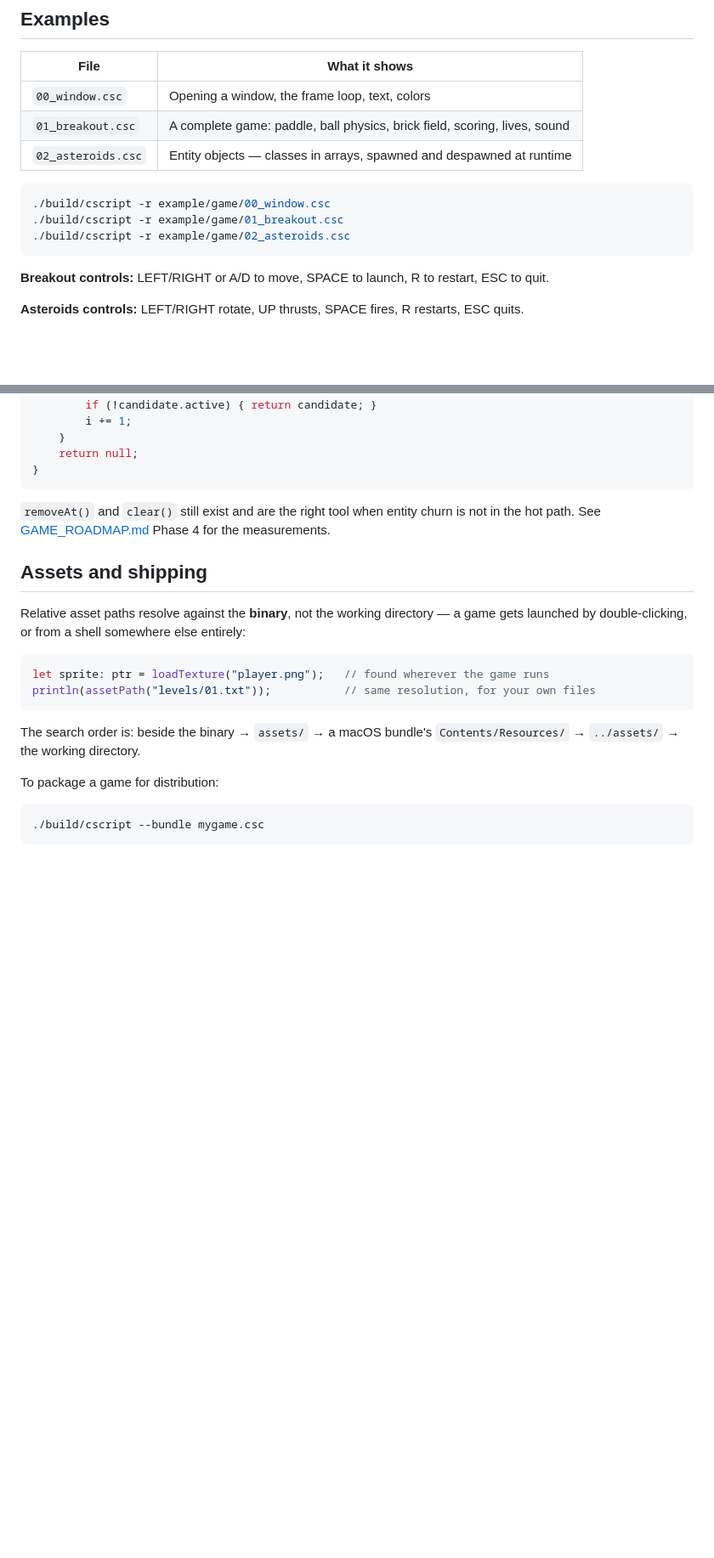
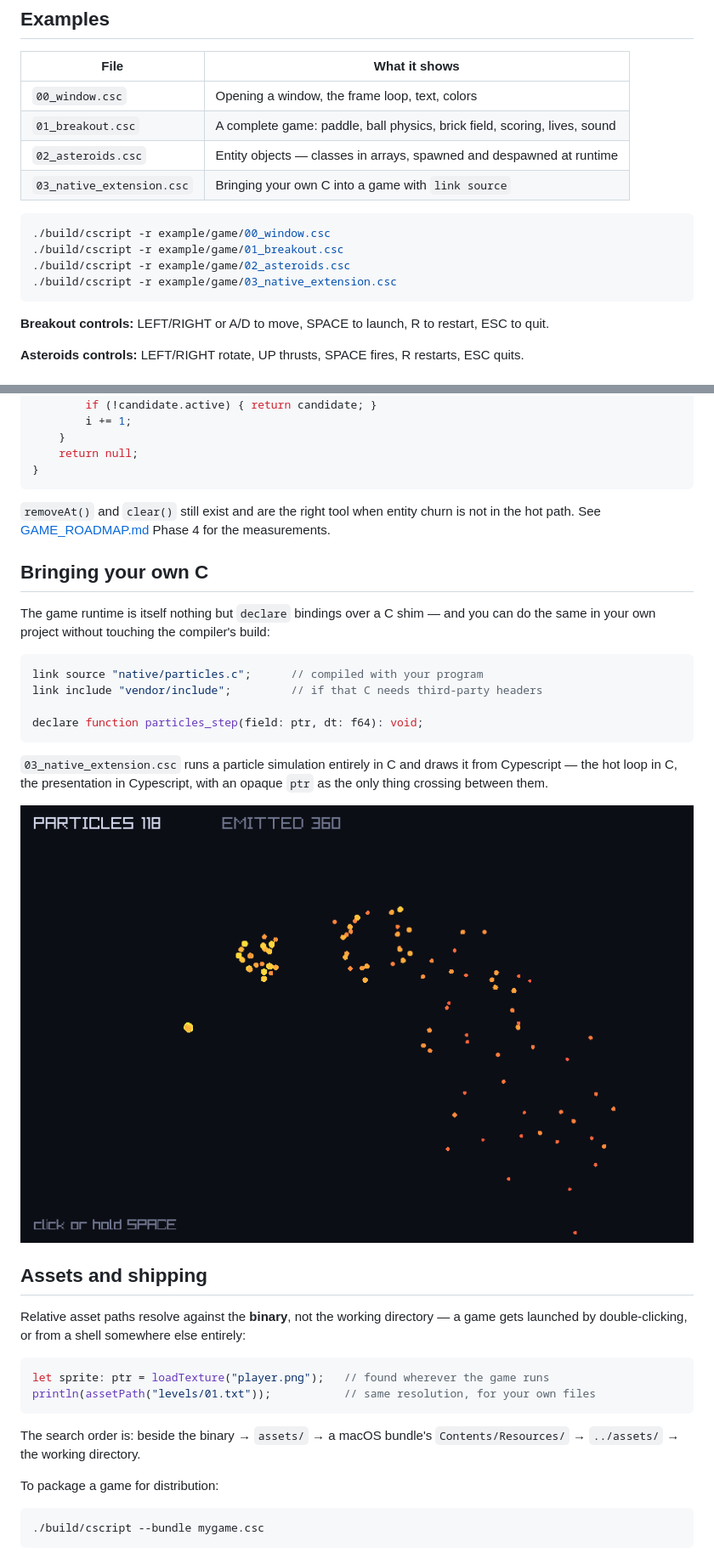
Before and after one commit to kr4ckhe4d/Cypescript, a Markdown page: example/game/README.md, 2 parts joined by grey strips. Shown at 85% size. GitHub-like rendering; pictures changed too: docs/images/native_extension.png (added); blank space fills up the shorter version.

````diff
--- a/example/game/README.md
+++ b/example/game/README.md
@@ -45,11 +45,13 @@ and the full language test suite work either way.
 | `00_window.csc` | Opening a window, the frame loop, text, colors |
 | `01_breakout.csc` | A complete game: paddle, ball physics, brick field, scoring, lives, sound |
 | `02_asteroids.csc` | Entity objects — classes in arrays, spawned and despawned at runtime |
+| `03_native_extension.csc` | Bringing your own C into a game with `link source` |
 
 ```bash
 ./build/cscript -r example/game/00_window.csc
 ./build/cscript -r example/game/01_breakout.csc
 ./build/cscript -r example/game/02_asteroids.csc
+./build/cscript -r example/game/03_native_extension.csc
 ```
 
 **Breakout controls:** LEFT/RIGHT or A/D to move, SPACE to launch, R to restart, ESC to quit.
@@ -142,6 +144,24 @@ function takeBullet(pool: Bullet[]): Bullet {
 `removeAt()` and `clear()` still exist and are the right tool when entity churn is not in
 the hot path. See [GAME_ROADMAP.md](../../GAME_ROADMAP.md) Phase 4 for the measurements.
 
+## Bringing your own C
+
+The game runtime is itself nothing but `declare` bindings over a C shim — and you can do
+the same in your own project without touching the compiler's build:
+
+```ts
+link source "native/particles.c";      // compiled with your program
+link include "vendor/include";         // if that C needs third-party headers
+
+declare function particles_step(field: ptr, dt: f64): void;
+```
+
+`03_native_extension.csc` runs a particle simulation entirely in C and draws it from
+Cypescript — the hot loop in C, the presentation in Cypescript, with an opaque `ptr` as the
+only thing crossing between them.
+
+![Particles simulated in C, drawn from Cypescript](../../docs/images/native_extension.png)
+
 ## Assets and shipping
 
 Relative asset paths resolve against the **binary**, not the working directory — a game
````
Also changed, not shown: 6 other files.
